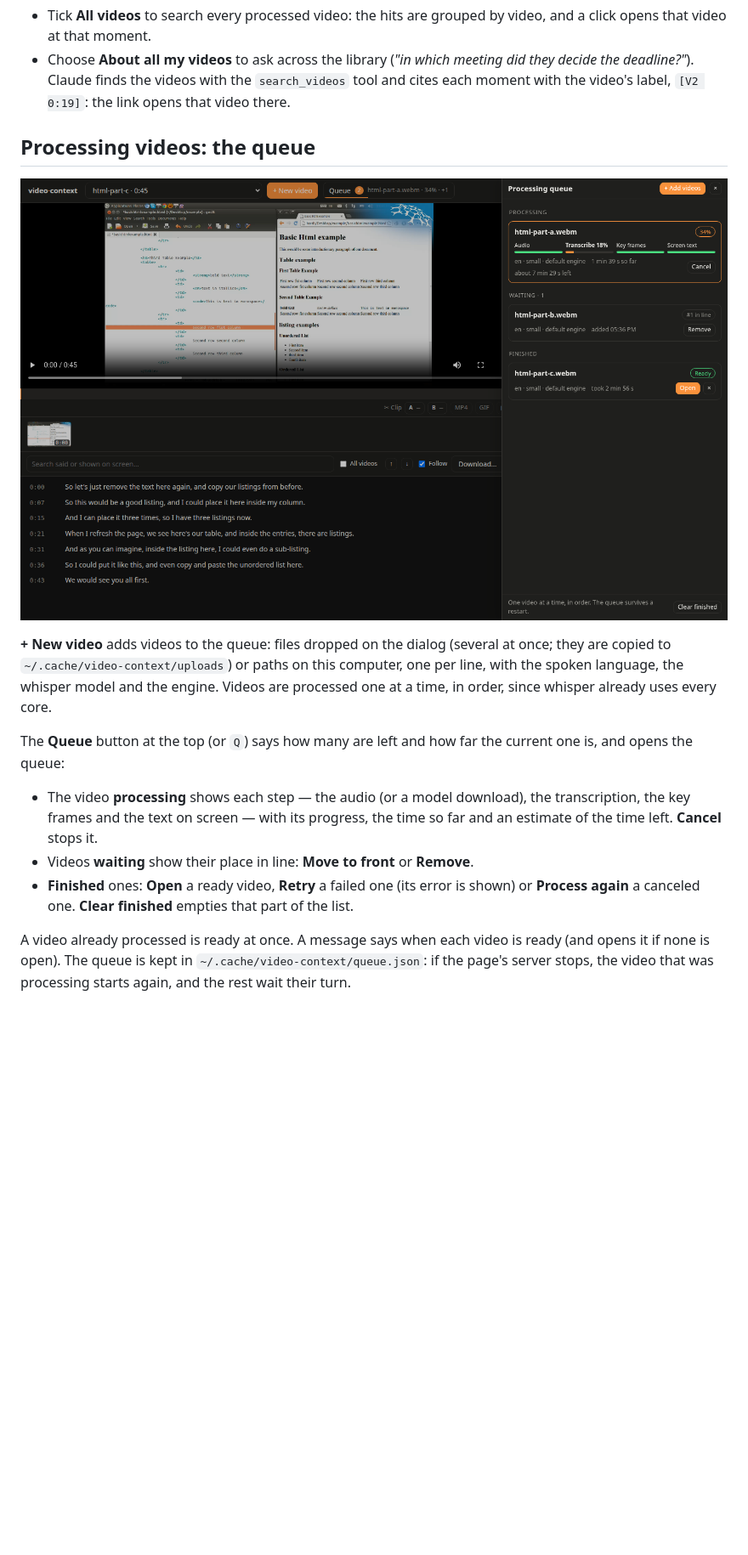
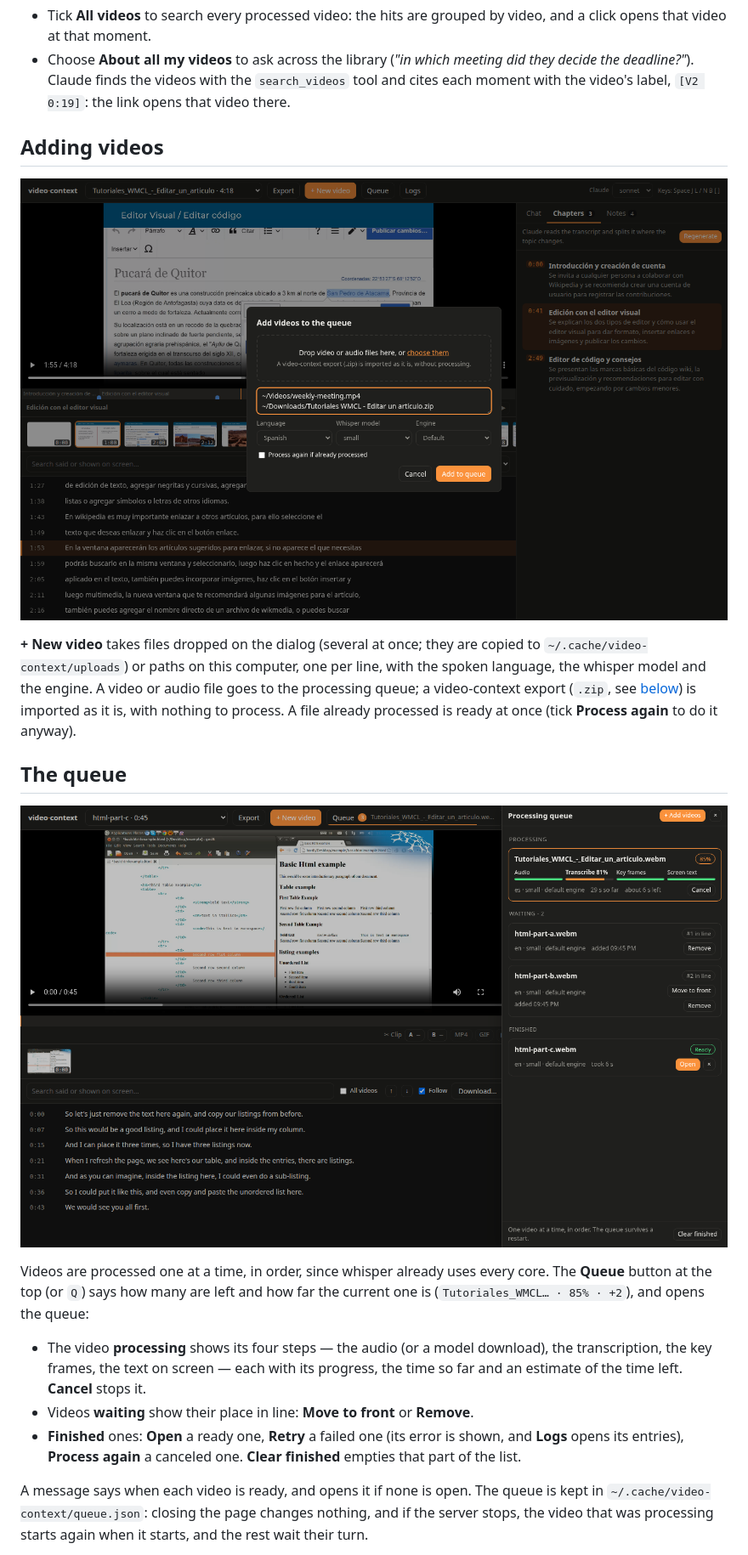
Before and after one commit to LaloHao/video-context, a Markdown page: docs/ui.md, the part around one of its changes. Shown at 85% size. Drawn GitHub-style; pictures changed too: docs/images/ui-new-video.png (added), docs/images/ui-queue.png; blank space fills up the shorter version.

```diff
--- a/docs/ui.md
+++ b/docs/ui.md
@@ -67,26 +73,34 @@ transcript and in the **Chapters** tab; the current one is named under the playe
   the deadline?"*). Claude finds the videos with the `search_videos` tool and cites each moment
   with the video's label, `[V2 0:19]`: the link opens that video there.
 
-## Processing videos: the queue
+## Adding videos
 
-![The queue: one video processing with the progress of each step, one waiting and one ready](images/ui-queue.png)
+![The dialog: a video to process and an export to import, with the spoken language, the whisper model and the engine](images/ui-new-video.png)
 
-**+ New video** adds videos to the queue: files dropped on the dialog (several at once; they
-are copied to `~/.cache/video-context/uploads`) or paths on this computer, one per line, with
-the spoken language, the whisper model and the engine. Videos are processed one at a time, in
-order, since whisper already uses every core.
+**+ New video** takes files dropped on the dialog (several at once; they are copied to
+`~/.cache/video-context/uploads`) or paths on this computer, one per line, with the spoken
+language, the whisper model and the engine. A video or audio file goes to the processing
+queue; a video-context export (`.zip`, see [below](#export-and-import)) is imported as it is,
+with nothing to process. A file already processed is ready at once (tick **Process again** to
+do it anyway).
 
-The **Queue** button at the top (or `Q`) says how many are left and how far the current one
-is, and opens the queue:
+## The queue
 
-- The video **processing** shows each step — the audio (or a model download), the
-  transcription, the key frames and the text on screen — with its progress, the time so far
+![The queue: a Spanish tutorial transcribing at 81 % with its steps and the time left, two pieces waiting, one ready](images/ui-queue.png)
+
+Videos are processed one at a time, in order, since whisper already uses every core. The
+**Queue** button at the top (or `Q`) says how many are left and how far the current one is
+(`Tutoriales_WMCL… · 85% · +2`), and opens the queue:
+
+- The video **processing** shows its four steps — the audio (or a model download), the
+  transcription, the key frames, the text on screen — each with its progress, the time so far
   and an estimate of the time left. **Cancel** stops it.
 - Videos **waiting** show their place in line: **Move to front** or **Remove**.
-- **Finished** ones: **Open** a ready video, **Retry** a failed one (its error is shown) or
-  **Process again** a canceled one. **Clear finished** empties that part of the list.
+- **Finished** ones: **Open** a ready one, **Retry** a failed one (its error is shown, and
+  **Logs** opens its entries), **Process again** a canceled one. **Clear finished** empties
+  that part of the list.
 
-A video already processed is ready at once. A message says when each video is ready (and
-opens it if none is open). The queue is kept in `~/.cache/video-context/queue.json`: if the
-page's server stops, the video that was processing starts again, and the rest wait their turn.
+A message says when each video is ready, and opens it if none is open. The queue is kept in
+`~/.cache/video-context/queue.json`: closing the page changes nothing, and if the server
+stops, the video that was processing starts again when it starts, and the rest wait their turn.
 
```
Also changed, not shown: other parts of docs/ui.md (+77 -31 lines), README.md (+3 -0 lines), docs/images/ui-export.png, docs/images/ui-logs.png (added), 1 other file.
